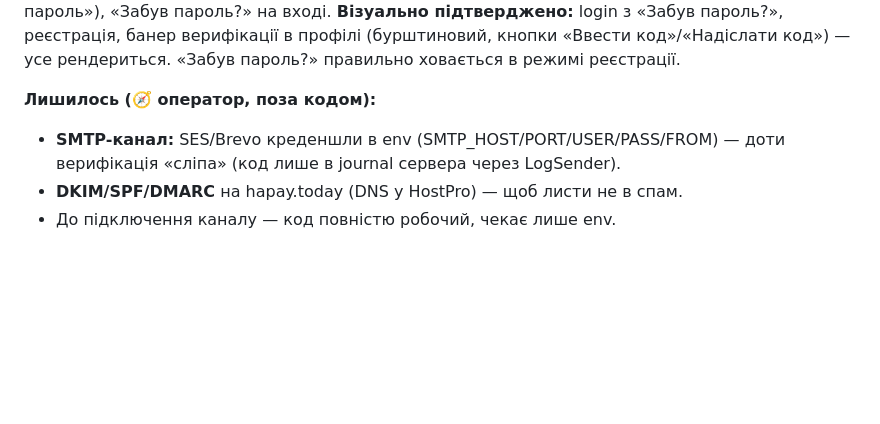
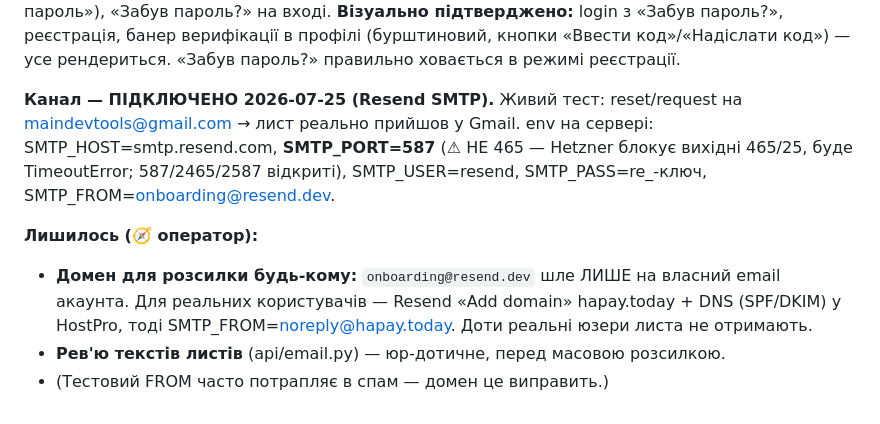
Before and after one commit to MainDevTools/hapay, a Markdown page: tasks/S13-account-verify-reset.md, the part around the change. Drawn GitHub-style; blank space fills up the shorter version.

Commit message:
docs(tasks): S13 канал підключено — Resend SMTP живий, лист дійшов
Co-Authored-By: Claude Opus 4.8 <noreply@anthropic.com>

```diff
--- a/tasks/S13-account-verify-reset.md
+++ b/tasks/S13-account-verify-reset.md
@@ -77,8 +77,15 @@ ResetPasswordPage (двоетапний «забув пароль»), «Забу
 в профілі (бурштиновий, кнопки «Ввести код»/«Надіслати код») — усе рендериться.
 «Забув пароль?» правильно ховається в режимі реєстрації.
 
-**Лишилось (🧭 оператор, поза кодом):**
-- **SMTP-канал:** SES/Brevo креденшли в env (SMTP_HOST/PORT/USER/PASS/FROM) — доти
-  верифікація «сліпа» (код лише в journal сервера через LogSender).
-- **DKIM/SPF/DMARC** на hapay.today (DNS у HostPro) — щоб листи не в спам.
-- До підключення каналу — код повністю робочий, чекає лише env.
+**Канал — ПІДКЛЮЧЕНО 2026-07-25 (Resend SMTP).** Живий тест: reset/request на
+maindevtools@gmail.com → лист реально прийшов у Gmail. env на сервері:
+SMTP_HOST=smtp.resend.com, **SMTP_PORT=587** (⚠ НЕ 465 — Hetzner блокує вихідні
+465/25, буде TimeoutError; 587/2465/2587 відкриті), SMTP_USER=resend, SMTP_PASS=re_-ключ,
+SMTP_FROM=onboarding@resend.dev.
+
+**Лишилось (🧭 оператор):**
+- **Домен для розсилки будь-кому:** `onboarding@resend.dev` шле ЛИШЕ на власний email
+  акаунта. Для реальних користувачів — Resend «Add domain» hapay.today + DNS (SPF/DKIM)
+  у HostPro, тоді SMTP_FROM=noreply@hapay.today. Доти реальні юзери листа не отримають.
+- **Рев'ю текстів листів** (api/email.py) — юр-дотичне, перед масовою розсилкою.
+- (Тестовий FROM часто потрапляє в спам — домен це виправить.)
```
